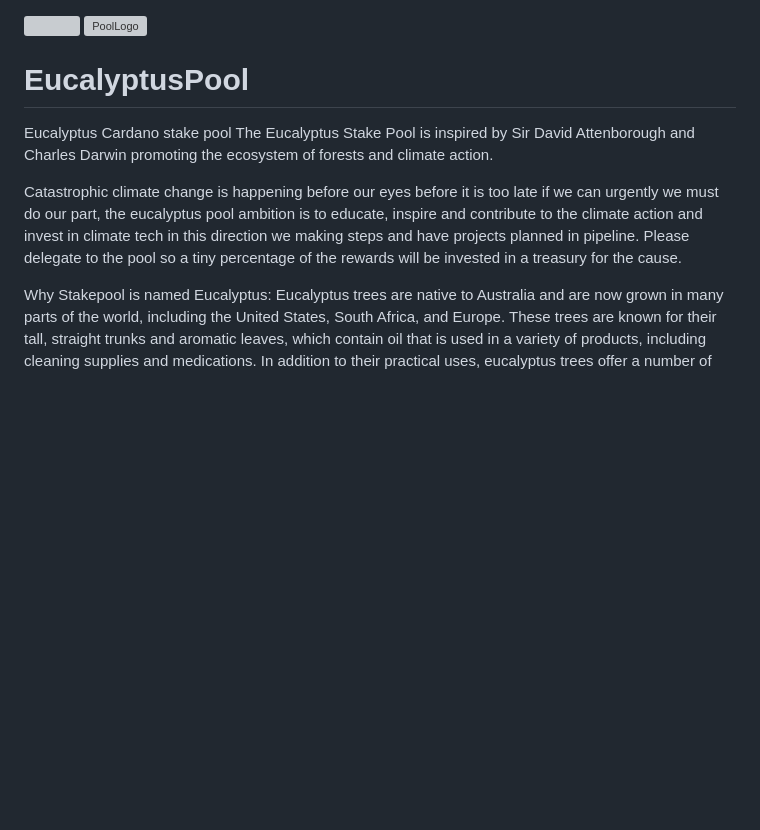
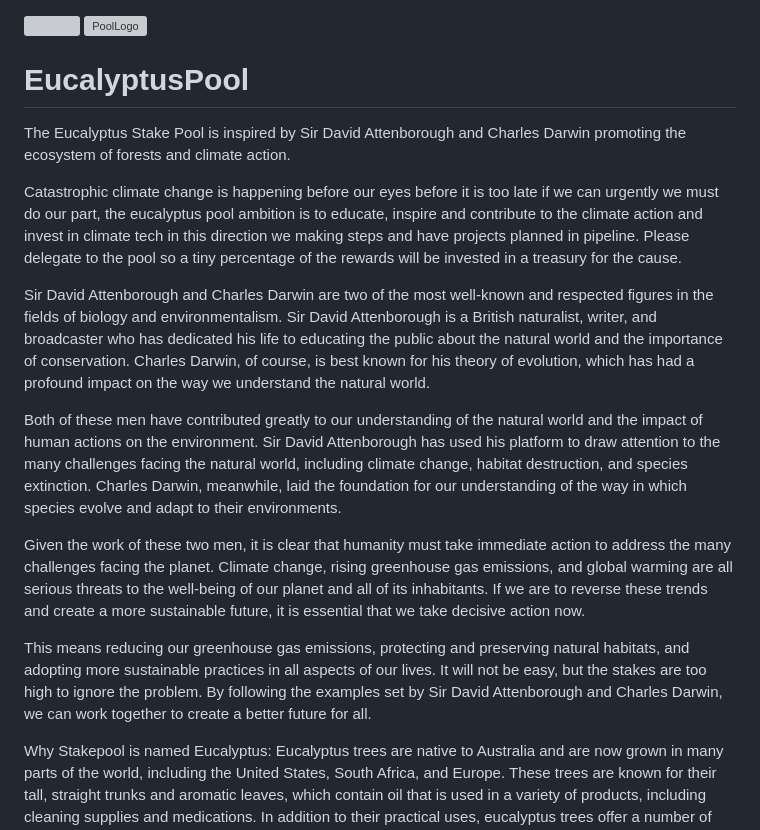
Before and after one commit to MetaMorphys/EucalyptusPool, a Markdown page: README.md, the part around the change. Rendered like a GitHub page; blank space fills up the shorter version; grey boxes are pictures that could not be loaded.

```diff
--- a/README.md
+++ b/README.md
@@ -7,14 +7,18 @@
 </div>
 
 
-
 # EucalyptusPool
-Eucalyptus Cardano stake pool
 The Eucalyptus Stake Pool is inspired by Sir David Attenborough and Charles Darwin promoting the ecosystem of forests and climate action.
 
 Catastrophic climate change is happening before our eyes before it is too late if we can urgently we must do our part, the eucalyptus pool ambition is to educate, inspire and contribute to the climate action and invest in climate tech in this direction we making steps and have projects planned in pipeline. Please delegate to the pool so a tiny percentage of the rewards will be invested in a treasury for the cause.
 
+Sir David Attenborough and Charles Darwin are two of the most well-known and respected figures in the fields of biology and environmentalism. Sir David Attenborough is a British naturalist, writer, and broadcaster who has dedicated his life to educating the public about the natural world and the importance of conservation. Charles Darwin, of course, is best known for his theory of evolution, which has had a profound impact on the way we understand the natural world.
 
+Both of these men have contributed greatly to our understanding of the natural world and the impact of human actions on the environment. Sir David Attenborough has used his platform to draw attention to the many challenges facing the natural world, including climate change, habitat destruction, and species extinction. Charles Darwin, meanwhile, laid the foundation for our understanding of the way in which species evolve and adapt to their environments.
+
+Given the work of these two men, it is clear that humanity must take immediate action to address the many challenges facing the planet. Climate change, rising greenhouse gas emissions, and global warming are all serious threats to the well-being of our planet and all of its inhabitants. If we are to reverse these trends and create a more sustainable future, it is essential that we take decisive action now.
+
+This means reducing our greenhouse gas emissions, protecting and preserving natural habitats, and adopting more sustainable practices in all aspects of our lives. It will not be easy, but the stakes are too high to ignore the problem. By following the examples set by Sir David Attenborough and Charles Darwin, we can work together to create a better future for all.
 
 Why Stakepool is named Eucalyptus:
 Eucalyptus trees are native to Australia and are now grown in many parts of the world, including the United States, South Africa, and Europe. These trees are known for their tall, straight trunks and aromatic leaves, which contain oil that is used in a variety of products, including cleaning supplies and medications. In addition to their practical uses, eucalyptus trees offer a number of benefits to the climate and human health.
```
